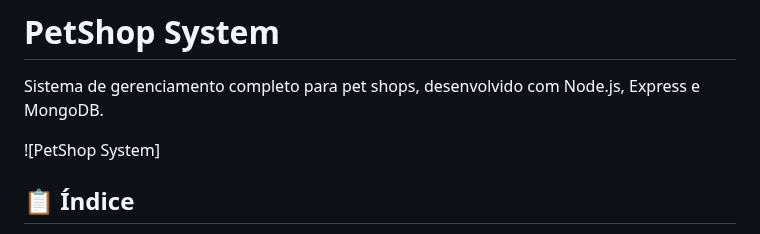
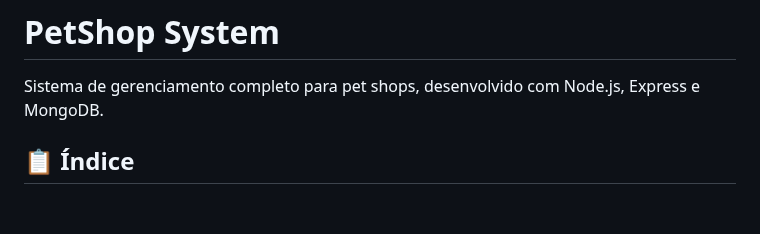
Before and after one commit to SouRyan/PetshopDashBoard, a Markdown page: README.md, the part around the change. GitHub-like rendering; blank space fills up the shorter version.

```diff
--- a/README.md
+++ b/README.md
@@ -1,8 +1,6 @@
 # PetShop System
 
 Sistema de gerenciamento completo para pet shops, desenvolvido com Node.js, Express e MongoDB.
-
-![PetShop System]
 
 ## 📋 Índice
 
```
